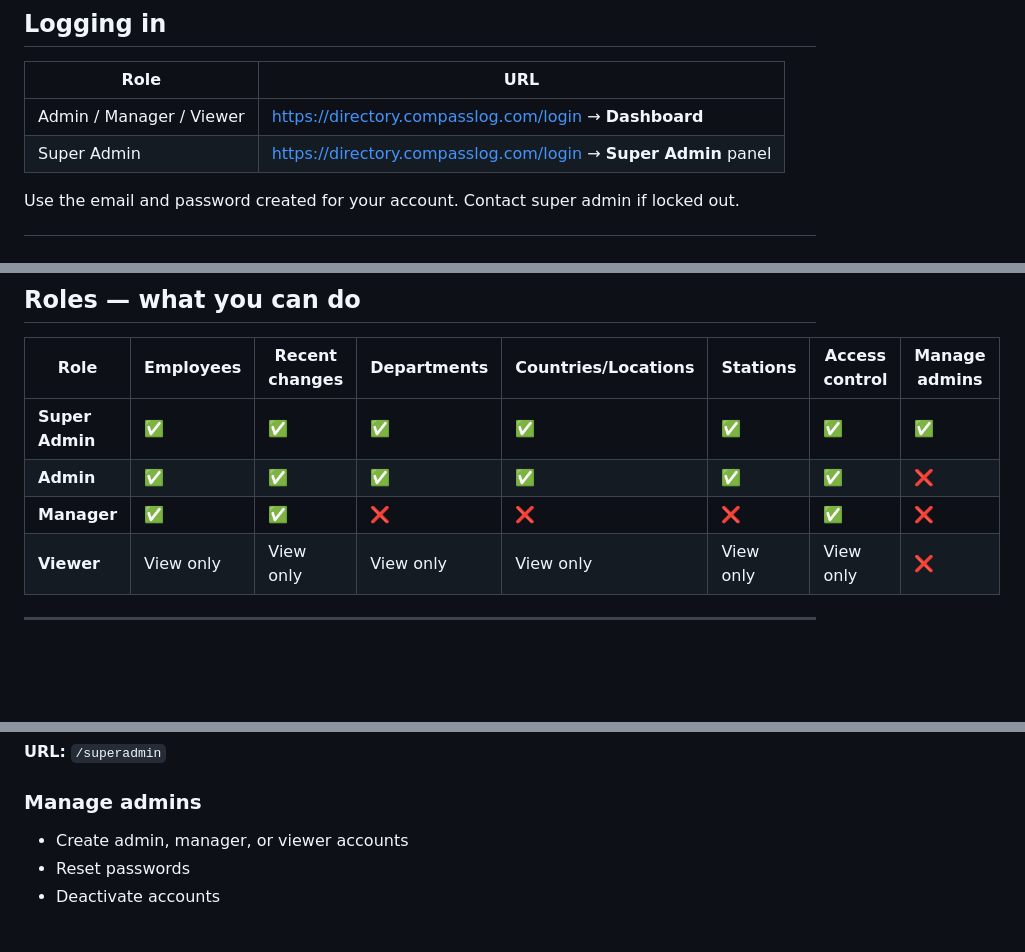
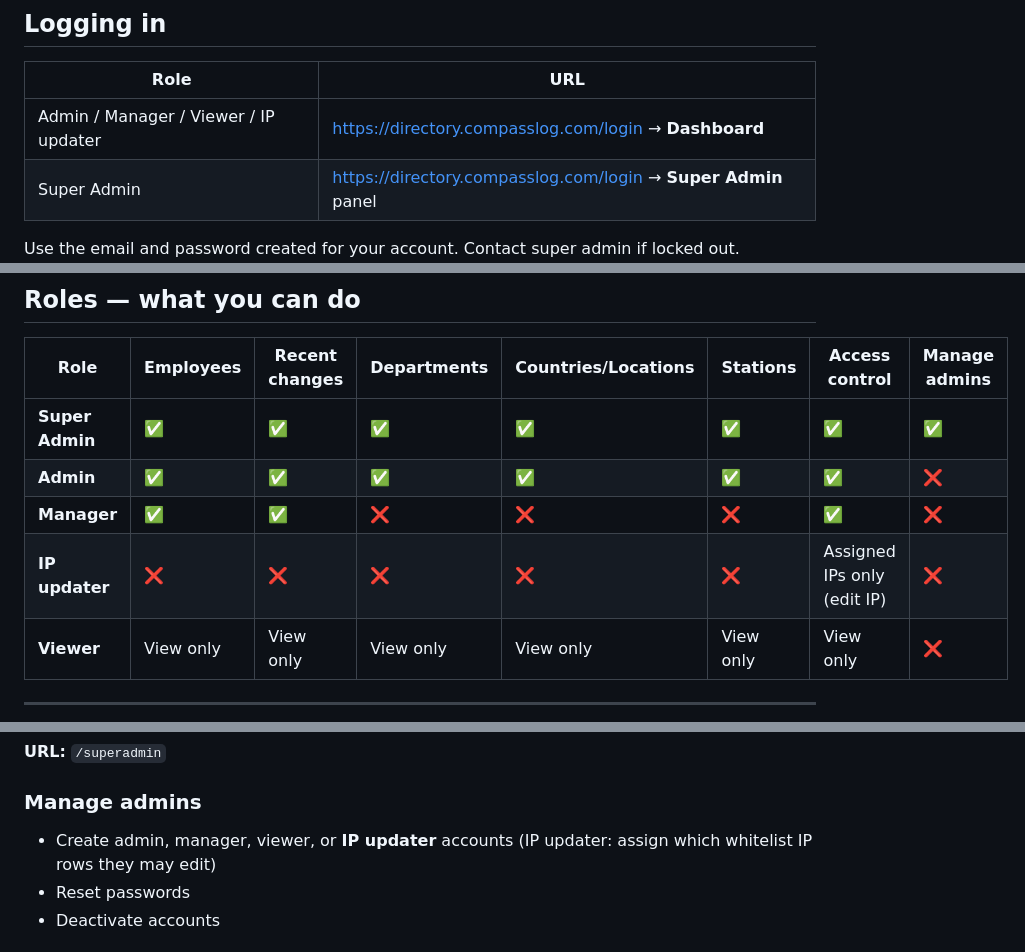
Before and after one commit to sleevetechs/Avaya-directory, a Markdown page: docs/ADMIN-GUIDE.md, 3 parts joined by grey strips. Rendered like a GitHub page; blank space fills up the shorter version.

Commit message:
Document IP updater role in admin guide.
Co-authored-by: Cursor <cursoragent@cursor.com>

```diff
--- a/docs/ADMIN-GUIDE.md
+++ b/docs/ADMIN-GUIDE.md
@@ -8,7 +8,7 @@ Day-to-day guide for staff managing employee data and access on **https://direct
 
 | Role | URL |
 |------|-----|
-| Admin / Manager / Viewer | https://directory.compasslog.com/login → **Dashboard** |
+| Admin / Manager / Viewer / IP updater | https://directory.compasslog.com/login → **Dashboard** |
 | Super Admin | https://directory.compasslog.com/login → **Super Admin** panel |
 
 Use the email and password created for your account. Contact super admin if locked out.
@@ -22,6 +22,7 @@ Use the email and password created for your account. Contact super admin if lock
 | **Super Admin** | ✅ | ✅ | ✅ | ✅ | ✅ | ✅ | ✅ |
 | **Admin** | ✅ | ✅ | ✅ | ✅ | ✅ | ✅ | ❌ |
 | **Manager** | ✅ | ✅ | ❌ | ❌ | ❌ | ✅ | ❌ |
+| **IP updater** | ❌ | ❌ | ❌ | ❌ | ❌ | Assigned IPs only (edit IP) | ❌ |
 | **Viewer** | View only | View only | View only | View only | View only | View only | ❌ |
 
 ---
@@ -144,7 +145,7 @@ When office IPs exist, directory is **office-network only** (outsiders cannot us
 
 ### Manage admins
 
-- Create admin, manager, or viewer accounts
+- Create admin, manager, viewer, or **IP updater** accounts (IP updater: assign which whitelist IP rows they may edit)
 - Reset passwords
 - Deactivate accounts
 
```
